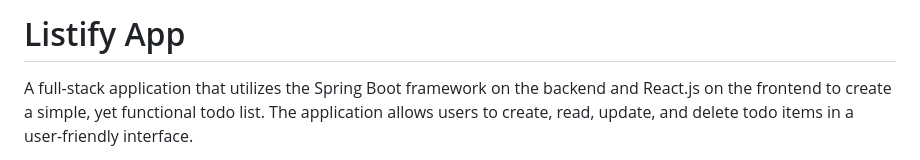
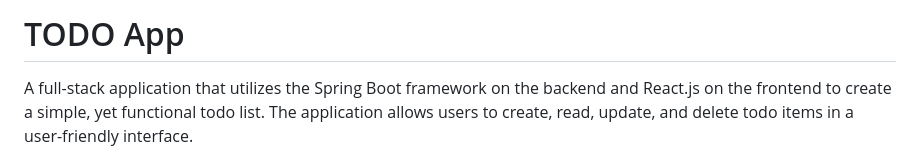
Before and after one commit to nilesh0306/spring-boot-reactjs, a Markdown page: spring-boot-reactjs-todolist/README.md, the part around the change. GitHub-like rendering.

```diff
--- a/spring-boot-reactjs-todolist/README.md
+++ b/spring-boot-reactjs-todolist/README.md
@@ -1,4 +1,4 @@
-# Listify App
+# TODO App
 A full-stack application that utilizes the Spring Boot framework on the backend and React.js on the frontend to create a simple, yet functional todo list. The application allows users to create, read, update, and delete todo items in a user-friendly interface.
 
 The following technologies were used:
```
